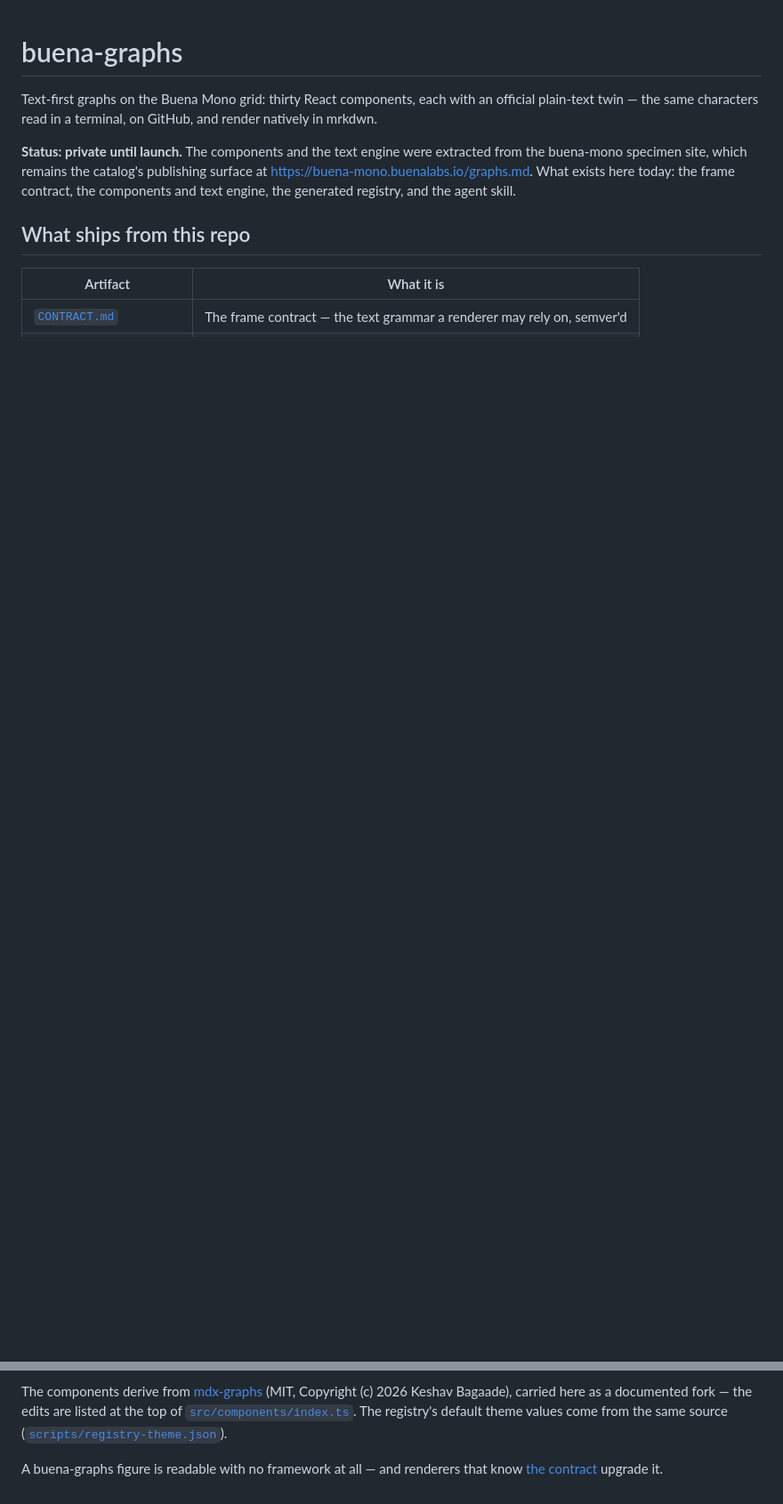
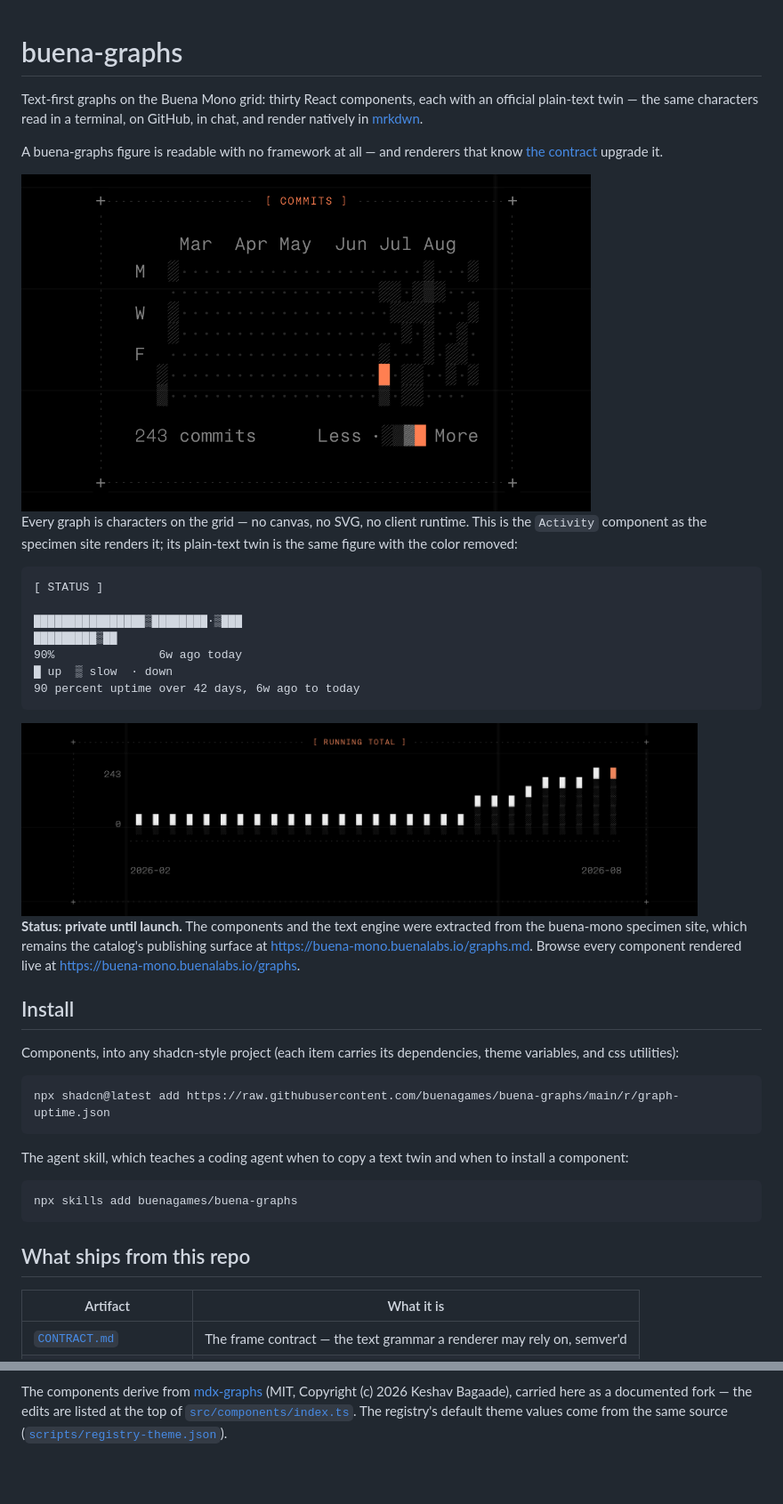
Before and after one commit to buenagames/buena-graphs, a Markdown page: README.md, 2 parts joined by grey strips. Shown at 89% size. GitHub-like rendering; pictures changed too: docs/assets/graph-activity.png (added), docs/assets/graph-plot.png (added); blank space fills up the shorter version.

````diff
--- a/README.md
+++ b/README.md
@@ -2,14 +2,51 @@
 
 Text-first graphs on the Buena Mono grid: thirty React components,
 each with an official plain-text twin — the same characters read in a
-terminal, on GitHub, and render natively in mrkdwn.
+terminal, on GitHub, in chat, and render natively in
+[mrkdwn](https://mrkdwn.buenalabs.io).
+
+A buena-graphs figure is readable with no framework at all — and
+renderers that know [the contract](CONTRACT.md) upgrade it.
+
+<img src="docs/assets/graph-activity.png" alt="The Activity component: a contribution grid drawn as characters inside a dashed frame titled [ COMMITS ], with a coral accent on the peak day and a Less-to-More legend" width="640">
+
+Every graph is characters on the grid — no canvas, no SVG, no client
+runtime. This is the `Activity` component as the specimen site renders
+it; its plain-text twin is the same figure with the color removed:
+
+```text
+[ STATUS ]
+
+████████████████▒████████·▒███
+█████████▒██
+90%               6w ago today
+█ up  ▒ slow  · down
+90 percent uptime over 42 days, 6w ago to today
+```
+
+<img src="docs/assets/graph-plot.png" alt="The Plot component: an area chart titled [ RUNNING TOTAL ] drawn as character columns with a y-scale from 0 to 243 and the newest column accented in coral" width="760">
 
 **Status: private until launch.** The components and the text engine
 were extracted from the buena-mono specimen site, which remains the
 catalog's publishing surface at
-<https://buena-mono.buenalabs.io/graphs.md>. What exists here today:
-the frame contract, the components and text engine, the generated
-registry, and the agent skill.
+<https://buena-mono.buenalabs.io/graphs.md>. Browse every component
+rendered live at <https://buena-mono.buenalabs.io/graphs>.
+
+## Install
+
+Components, into any shadcn-style project (each item carries its
+dependencies, theme variables, and css utilities):
+
+```sh
+npx shadcn@latest add https://raw.githubusercontent.com/buenagames/buena-graphs/main/r/graph-uptime.json
+```
+
+The agent skill, which teaches a coding agent when to copy a text
+twin and when to install a component:
+
+```sh
+npx skills add buenagames/buena-graphs
+```
 
 ## What ships from this repo
 
@@ -36,6 +112,3 @@ fork — the edits are listed at the top of
 [`src/components/index.ts`](src/components/index.ts). The registry's
 default theme values come from the same source
 ([`scripts/registry-theme.json`](scripts/registry-theme.json)).
-
-A buena-graphs figure is readable with no framework at all — and
-renderers that know [the contract](CONTRACT.md) upgrade it.
````
Also changed, not shown: other parts of README.md (+43 -4 lines), 2 other files.
